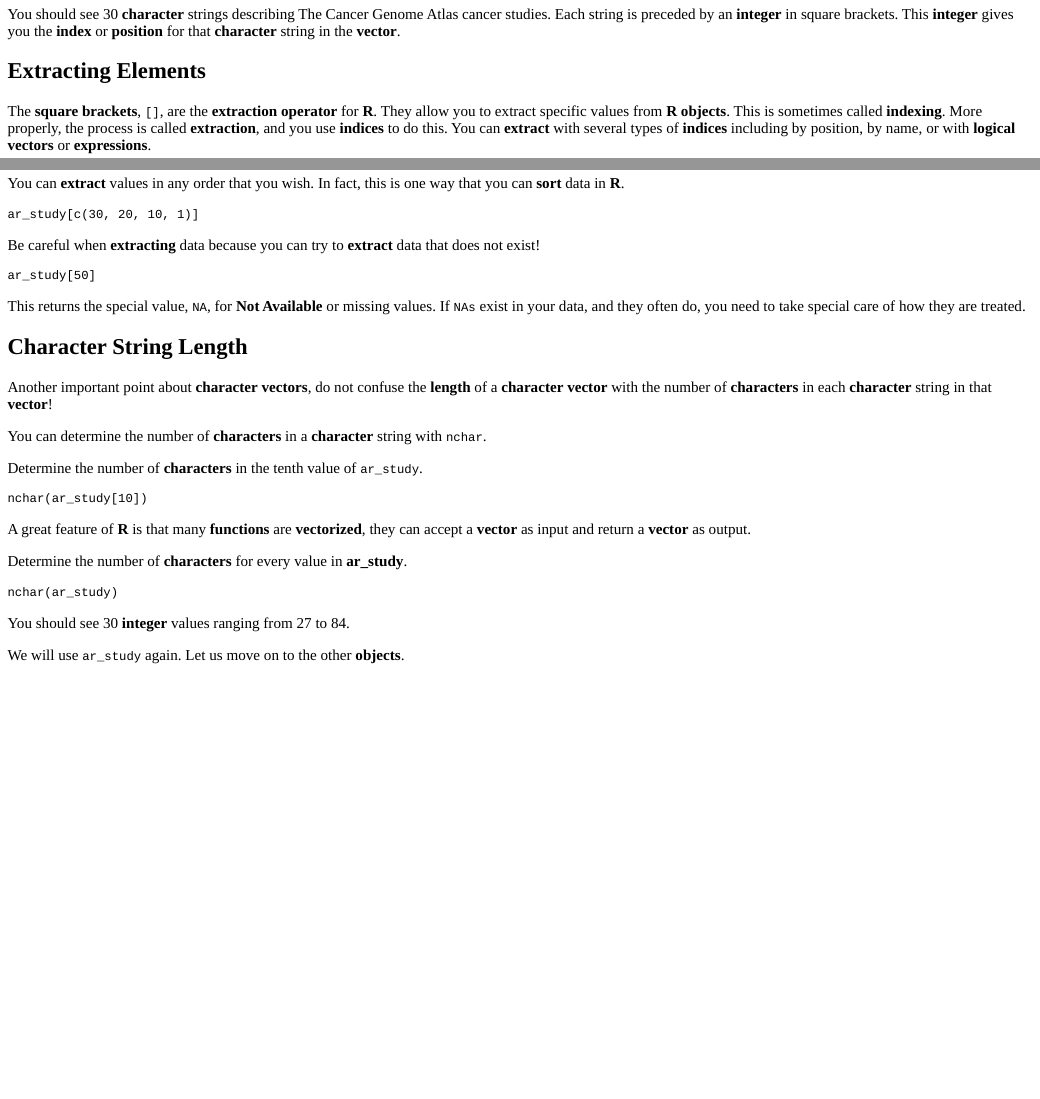
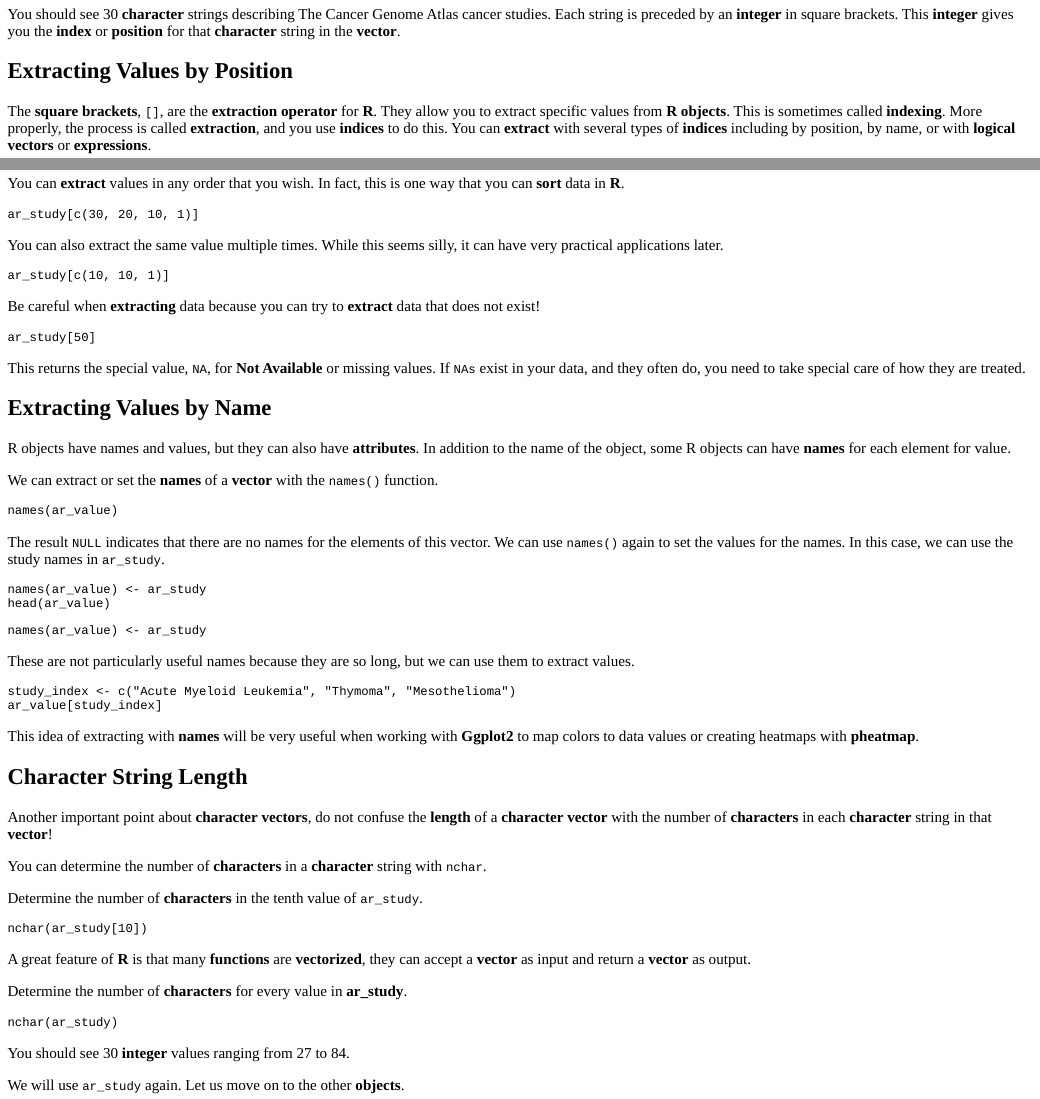
Before and after one commit to pepascuzzi/tutorialsPascuzziPE, an R Markdown document (inst/tutorials/T03_UsingVectors/Tutorial03_UsingVectors.Rmd): the page in a window 1100 px wide, from 1140 px down, and a second part further down, joined at a grey line. The pictures show the output file inst/tutorials/T03_UsingVectors/Tutorial03_UsingVectors.html that the author committed with the source, opened offline.

Commit message:
edit t03

````diff
--- a/inst/tutorials/T03_UsingVectors/Tutorial03_UsingVectors.Rmd
+++ b/inst/tutorials/T03_UsingVectors/Tutorial03_UsingVectors.Rmd
@@ -81,7 +82,7 @@ ar_study
 
 You should see 30 **character** strings describing The Cancer Genome Atlas cancer studies.  Each string is preceded by an **integer** in square brackets.  This **integer** gives you the **index** or **position** for that **character** string in the **vector**.
 
-## Extracting Elements
+## Extracting Values by Position
 
 The **square brackets**, `[]`, are the **extraction operator** for **R**. They allow you to extract specific values from **R objects**.  This is sometimes called **indexing**.  More properly, the process is called **extraction**, and you use **indices** to do this.  You can **extract** with several types of **indices** including by position, by name, or with **logical vectors** or **expressions**.
 
@@ -145,6 +146,12 @@ You can **extract** values in any order that you wish.  In fact, this is one way
 ar_study[c(30, 20, 10, 1)]
 ```
 
+You can also extract the same value multiple times.  While this seems silly, it can have very practical applications later.
+
+```{r q36b, exercise=TRUE, exercise.startover=TRUE}
+ar_study[c(10, 10, 1)]
+```
+
 Be careful when **extracting** data because you can try to **extract** data that does not exist!
 
 ```{r q37, exercise=TRUE, exercise.startover=TRUE}
@@ -152,6 +159,36 @@ ar_study[50]
 ```
 
 This returns the special value, `NA`, for **Not Available** or missing values.  If `NAs` exist in your data, and they often do, you need to take special care of how they are treated.
+
+## Extracting Values by Name
+
+R objects have names and values, but they can also have **attributes**.  In addition to the name of the object, some R objects can have **names** for each element for value.
+
+We can extract or set the **names** of a **vector** with the `names()` function.
+
+```{r q37b, exercise=TRUE, exercise.startover=TRUE}
+names(ar_value)
+```
+
+The result `NULL` indicates that there are no names for the elements of this vector.  We can use `names()` again to set the values for the names.  In this case, we can use the study names in `ar_study`.
+
+```{r q37c, exercise=TRUE, exercise.startover=TRUE}
+names(ar_value) <- ar_study
+head(ar_value)
+```
+
+```{r q37d-setup, include=FALSE}
+names(ar_value) <- ar_study
+```
+
+These are not particularly useful names because they are so long, but we can use them to extract values.
+
+```{r q37d, exercise=TRUE, exercise.startover=TRUE, exercise.setup="q37d-setup"}
+study_index <- c("Acute Myeloid Leukemia", "Thymoma", "Mesothelioma")
+ar_value[study_index]
+```
+
+**Vectors** with **names** will appear again in the section on `tapply` below.  In addition, this idea of extracting with **names** will be very useful when working with **Ggplot2** to map colors to data values or creating heatmaps with **pheatmap**.
 
 ## Character String Length
 
@@ -173,7 +210,7 @@ Determine the number of **characters** for every value in **ar_study**.
 nchar(ar_study)
 ```
 
-You should see 30 **integer** values ranging from 27 to 84.
+You should see 30 **integer** values ranging from 7 to 64.
 
 We will use `ar_study` again.  Let us move on to the other **objects**.
 
````
Also changed, not shown: inst/tutorials/T03_UsingVectors/Tutorial03_UsingVectors.html, inst/tutorials/T03_UsingVectors/Tutorial03_UsingVectors.Rmd (11 more changed lines).
